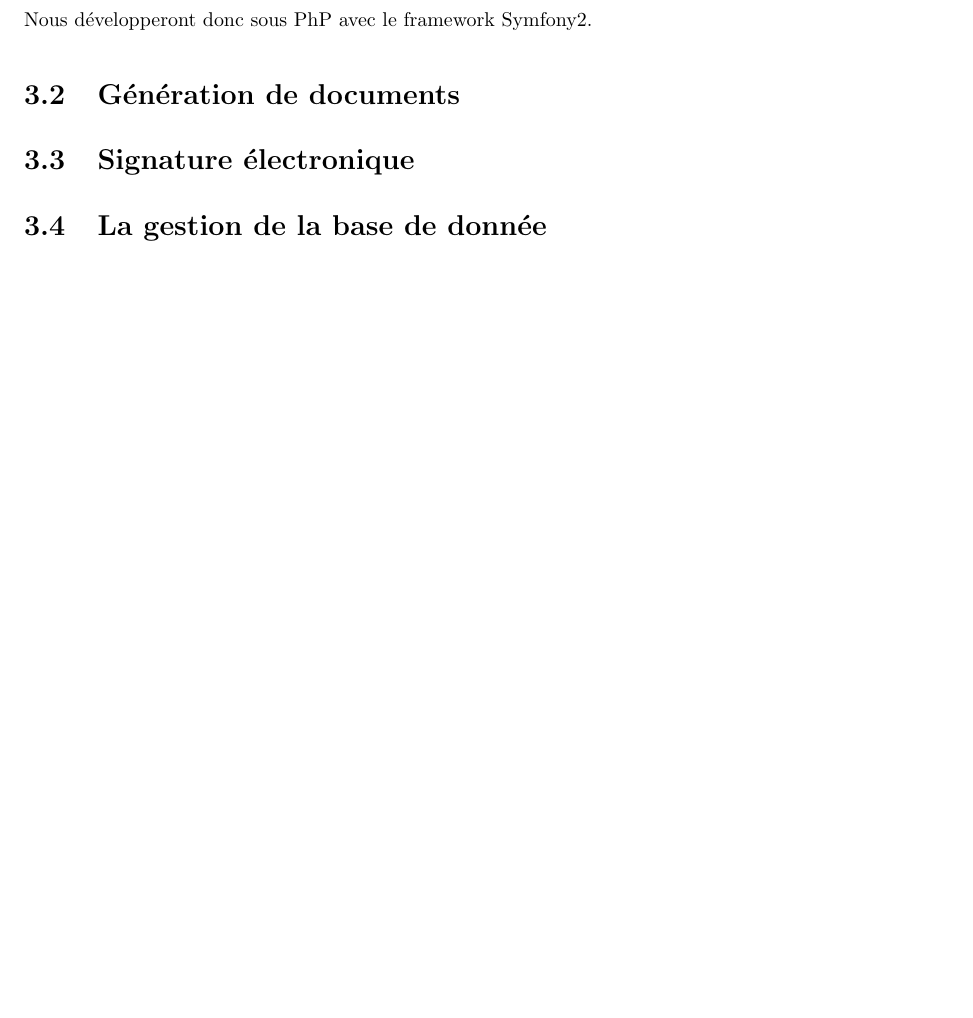
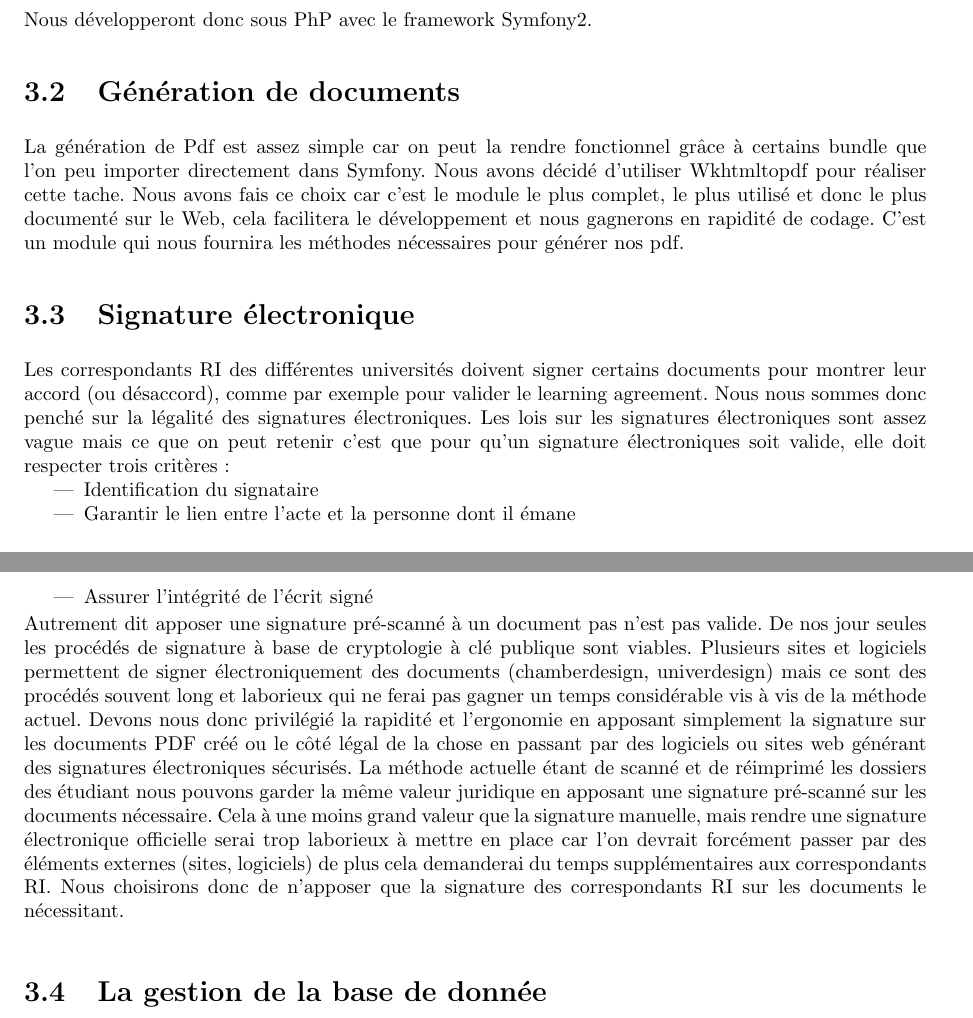
Before and after one commit to Livda/ILikeToMoveIt, a LaTeX document (Rapport de pré-étude/Rapport.tex, which reads Rapport de pré-étude/Technologies/generatePdf.tex, Rapport de pré-étude/Technologies/signature.tex): part of page 9 of 14 before the commit and two parts of pages 9 and 10 of 14 after it, the two joined at a grey line, cut so that both start at the same text, the shorter picture padded with empty space. Compiled offline with pdfLaTeX.

Commit message:
Intro, Génération Pdf, Signature electronique

```diff
--- a/Rapport de pré-étude/Technologies/generatePdf.tex
+++ b/Rapport de pré-étude/Technologies/generatePdf.tex
@@ -1 +1,5 @@
 \section{Génération de documents}
+La génération de Pdf est assez simple car on peut la rendre fonctionnel grâce à certains bundle que l’on peu importer directement dans Symfony.
+Nous avons décidé d’utiliser Wkhtmltopdf pour réaliser cette tache.
+Nous avons fais ce choix car c’est le module le plus complet, le plus utilisé et donc le plus documenté sur le Web, cela facilitera le développement et nous gagnerons en rapidité de codage.
+C’est un module qui nous fournira les méthodes nécessaires pour générer nos pdf.
--- a/Rapport de pré-étude/Technologies/signature.tex
+++ b/Rapport de pré-étude/Technologies/signature.tex
@@ -1 +1,15 @@
 \section{Signature électronique}
+Les correspondants RI des différentes universités doivent signer certains documents pour montrer leur accord (ou désaccord), comme par exemple pour valider le learning agreement.
+Nous nous sommes donc penché sur la légalité des signatures électroniques.
+Les lois sur les signatures électroniques sont assez vague mais ce que on peut retenir c’est que pour qu’un signature électroniques soit valide, elle doit respecter trois critères:
+\begin{itemize}
+\item Identification du signataire
+\item Garantir le lien entre l'acte et la personne dont il émane
+\item Assurer l'intégrité de l'écrit signé
+\end{itemize}
+Autrement dit apposer une signature pré-scanné à un document pas n’est pas valide.
+De nos jour seules les procédés de signature à base de cryptologie à clé publique sont viables.
+Plusieurs sites et logiciels permettent de signer électroniquement des documents (chamberdesign, univerdesign) mais ce sont des procédés souvent long et laborieux qui ne ferai pas gagner un temps considérable vis à vis de la méthode actuel.
+Devons nous donc privilégié la rapidité et l'ergonomie en apposant simplement la signature sur les documents PDF créé ou le côté légal de la chose en passant par des logiciels ou sites web générant des signatures électroniques sécurisés.
+La méthode actuelle étant de scanné et de réimprimé les dossiers des étudiant nous pouvons garder la même valeur juridique en apposant une signature pré-scanné sur les documents nécessaire. Cela à une moins grand valeur que la signature manuelle, mais rendre une signature électronique officielle serai trop laborieux à mettre en place car l’on devrait forcément passer par des éléments externes (sites, logiciels) de plus cela demanderai du temps supplémentaires aux correspondants RI.
+Nous choisirons donc de n’apposer que la signature des correspondants RI sur les documents le nécessitant.
```
Also changed, not shown: Rapport de pré-étude/introduction.tex (+14 -0 lines), 1 other file.
